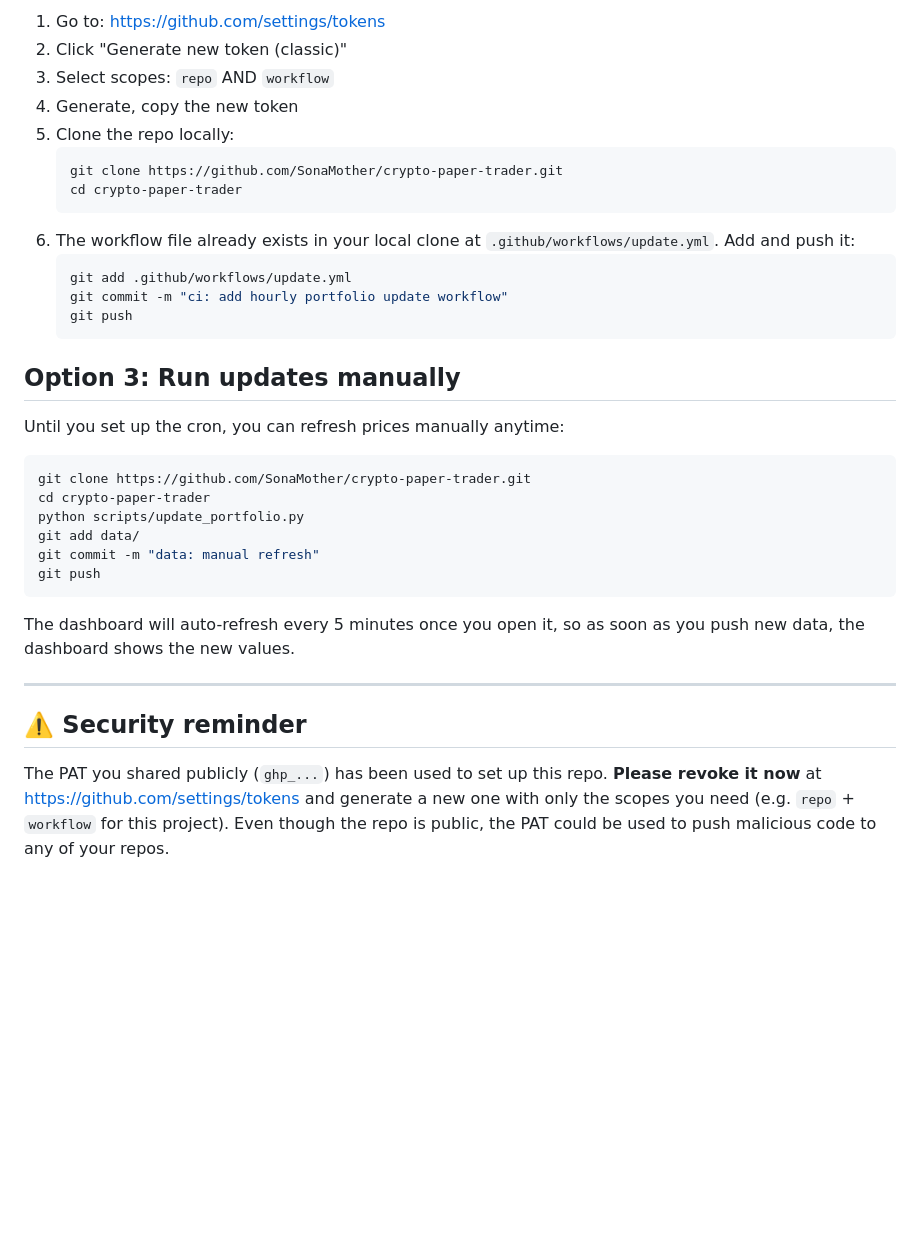
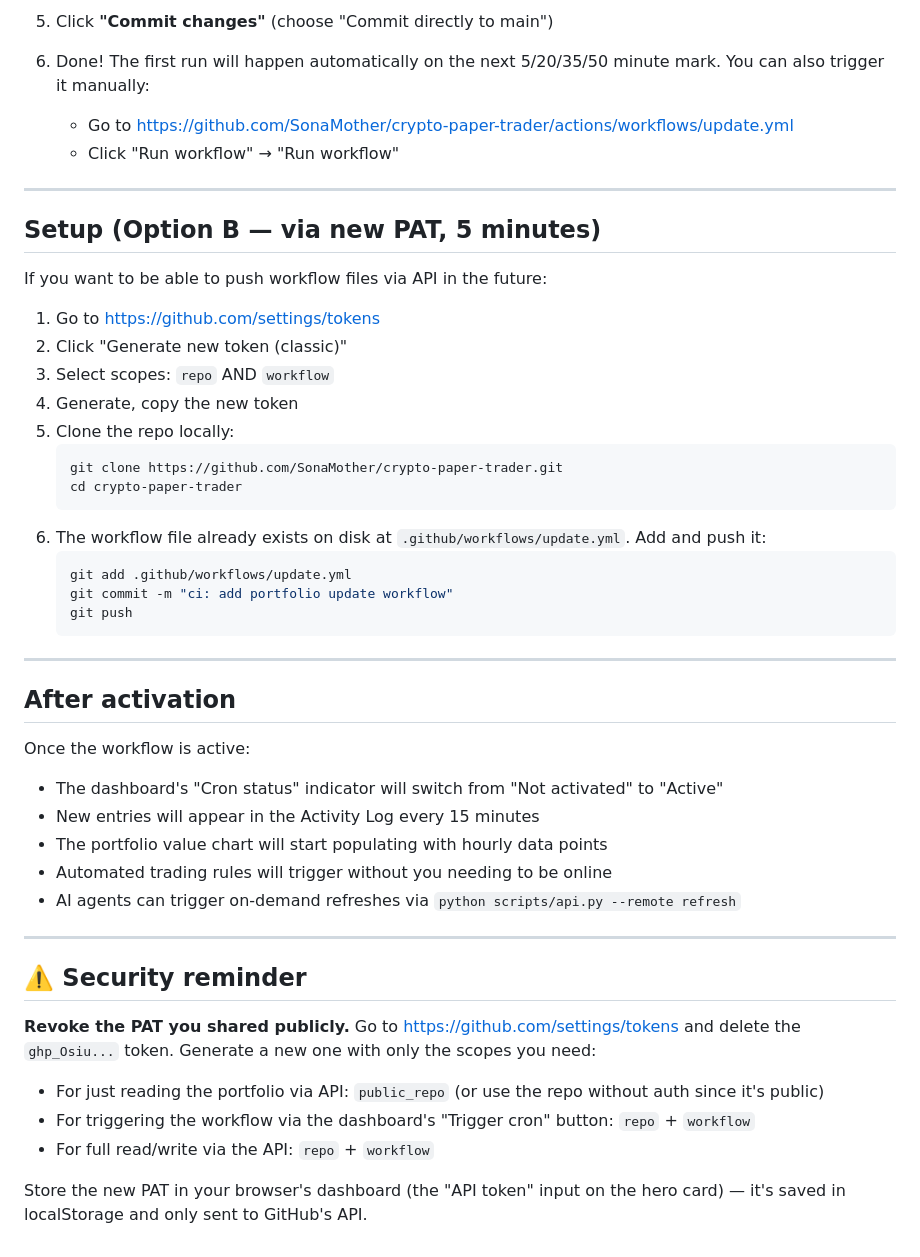
Before and after one commit to SonaMother/crypto-paper-trader, a Markdown page: SETUP_WORKFLOW.md, the part around one of its changes. Rendered like a GitHub page; blank space fills up the shorter version.

````diff
--- a/SETUP_WORKFLOW.md
+++ b/SETUP_WORKFLOW.md
@@ -66,5 +85,17 @@ jobs:
 
-1. Go to: https://github.com/settings/tokens
+5. Click **"Commit changes"** (choose "Commit directly to main")
+
+6. Done! The first run will happen automatically on the next 5/20/35/50 minute mark. You can also trigger it manually:
+   - Go to https://github.com/SonaMother/crypto-paper-trader/actions/workflows/update.yml
+   - Click "Run workflow" → "Run workflow"
+
+---
+
+## Setup (Option B — via new PAT, 5 minutes)
+
+If you want to be able to push workflow files via API in the future:
+
+1. Go to https://github.com/settings/tokens
 2. Click "Generate new token (classic)"
 3. Select scopes: `repo` AND `workflow`
 4. Generate, copy the new token
@@ -73,36 +104,35 @@ jobs:
    git clone https://github.com/SonaMother/crypto-paper-trader.git
    cd crypto-paper-trader
    ```
-6. The workflow file already exists in your local clone at
-   `.github/workflows/update.yml`. Add and push it:
+6. The workflow file already exists on disk at `.github/workflows/update.yml`.
+   Add and push it:
    ```bash
    git add .github/workflows/update.yml
-   git commit -m "ci: add hourly portfolio update workflow"
+   git commit -m "ci: add portfolio update workflow"
    git push
    ```
 
-## Option 3: Run updates manually
+---
 
-Until you set up the cron, you can refresh prices manually anytime:
+## After activation
 
-```bash
-git clone https://github.com/SonaMother/crypto-paper-trader.git
-cd crypto-paper-trader
-python scripts/update_portfolio.py
-git add data/
-git commit -m "data: manual refresh"
-git push
-```
-
-The dashboard will auto-refresh every 5 minutes once you open it, so as soon
-as you push new data, the dashboard shows the new values.
+Once the workflow is active:
+- The dashboard's "Cron status" indicator will switch from "Not activated" to "Active"
+- New entries will appear in the Activity Log every 15 minutes
+- The portfolio value chart will start populating with hourly data points
+- Automated trading rules will trigger without you needing to be online
+- AI agents can trigger on-demand refreshes via `python scripts/api.py --remote refresh`
 
 ---
 
 ## ⚠️ Security reminder
 
-The PAT you shared publicly (`ghp_...`) has been used to set up this repo.
-**Please revoke it now** at https://github.com/settings/tokens and generate
-a new one with only the scopes you need (e.g. `repo` + `workflow` for this
-project). Even though the repo is public, the PAT could be used to push
-malicious code to any of your repos.
+**Revoke the PAT you shared publicly.** Go to https://github.com/settings/tokens
+and delete the `ghp_Osiu...` token. Generate a new one with only the scopes
+you need:
+- For just reading the portfolio via API: `public_repo` (or use the repo without auth since it's public)
+- For triggering the workflow via the dashboard's "Trigger cron" button: `repo` + `workflow`
+- For full read/write via the API: `repo` + `workflow`
+
+Store the new PAT in your browser's dashboard (the "API token" input on the
+hero card) — it's saved in localStorage and only sent to GitHub's API.
````
Also changed, not shown: other parts of SETUP_WORKFLOW.md (+39 -20 lines).
